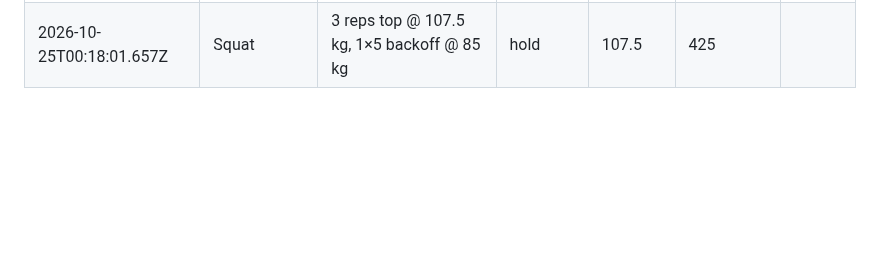
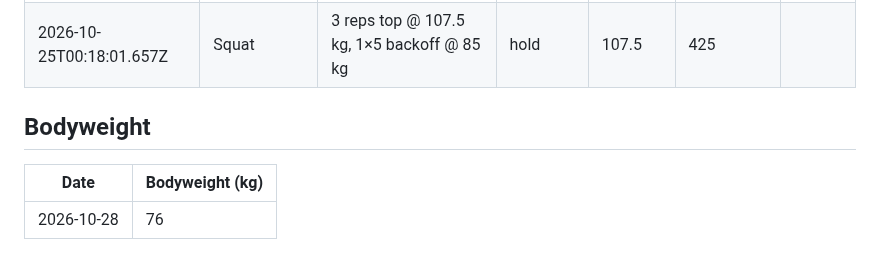
Before and after one commit to kabulDasa/training, a Markdown page: progress.md, the part around the change. GitHub-like rendering; blank space fills up the shorter version.

Commit message:
Log bodyweight: 76 kg

```diff
--- a/progress.md
+++ b/progress.md
@@ -177,3 +177,9 @@ pull the `data` branch first; the page will ask to reload if it was open.
 | 2026-10-24T15:03:15.315Z | Shoulder Fly | 2 × 23 @ 10 kg | normal |  | 460 |  |
 | 2026-10-24T15:03:50.894Z | Tricep Extension | 2 × 16 @ 12.5 kg | normal |  | 400 |  |
 | 2026-10-25T00:18:01.657Z | Squat | 3 reps top @ 107.5 kg, 1×5 backoff @ 85 kg | hold | 107.5 | 425 |  |
+
+## Bodyweight
+
+| Date | Bodyweight (kg) |
+|---|---|
+| 2026-10-28 | 76 |
```
